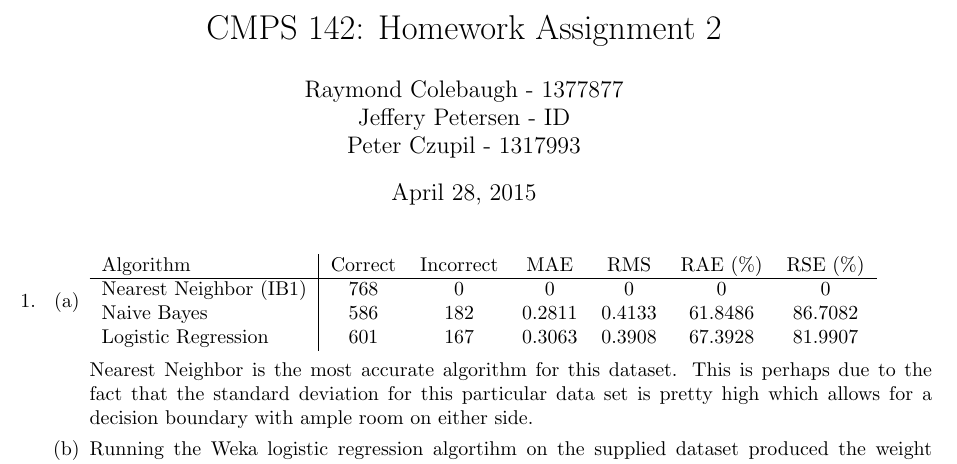
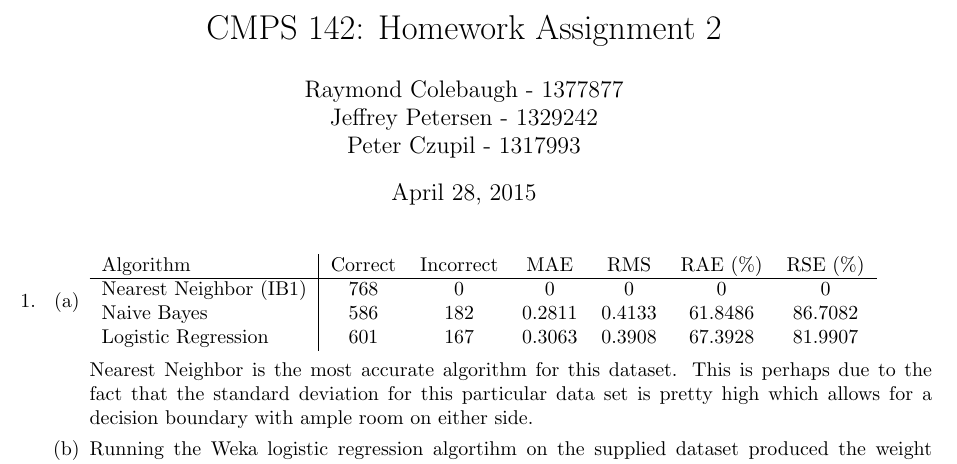
Before and after one commit to JeffreyBPetersen/cmps142, a LaTeX problem sheet (hw2/hw2_solution.tex): part of page 1 of 4, cut so that both start at the same text. Compiled offline with pdfLaTeX.

Commit message:
add ID# for J.P.

```diff
--- a/hw2/hw2_solution.tex
+++ b/hw2/hw2_solution.tex
@@ -2,7 +2,7 @@
 \usepackage{amsmath, amssymb}
 \usepackage[margin=1in]{geometry}
 \title{CMPS 142: Homework Assignment 2}
-\author{Raymond Colebaugh - 1377877\\Jeffery Petersen - ID\\Peter Czupil - 1317993}
+\author{Raymond Colebaugh - 1377877\\Jeffrey Petersen - 1329242\\Peter Czupil - 1317993}
 \begin{document}
 \maketitle
 \begin{enumerate}
```
